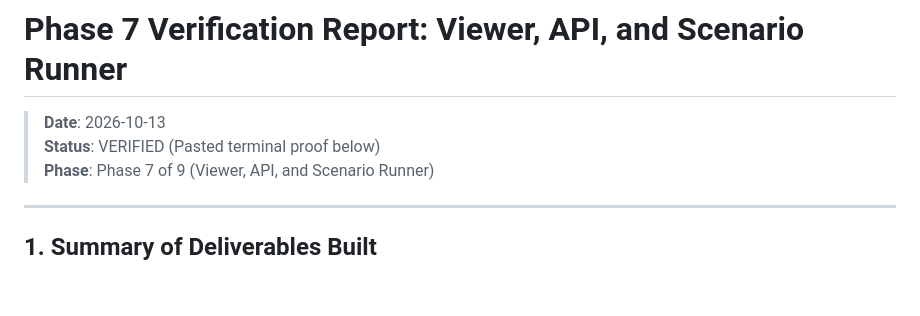
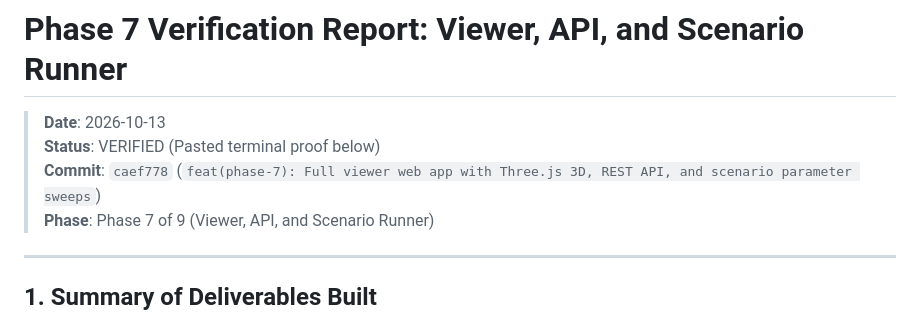
Before and after one commit to jasin263/DRONE-NAVIGATION-SIMULATION-, a Markdown page: docs/verification/PHASE_7_VERIFICATION.md, the part around the change. Rendered like a GitHub page; blank space fills up the shorter version.

Commit message:
docs(phase-7): Update commit hash in Phase 7 verification report

```diff
--- a/docs/verification/PHASE_7_VERIFICATION.md
+++ b/docs/verification/PHASE_7_VERIFICATION.md
@@ -2,6 +2,7 @@
 
 > **Date**: 2026-10-13
 > **Status**: VERIFIED (Pasted terminal proof below)
+> **Commit**: `caef778` (`feat(phase-7): Full viewer web app with Three.js 3D, REST API, and scenario parameter sweeps`)
 > **Phase**: Phase 7 of 9 (Viewer, API, and Scenario Runner)
 
 ---
```
